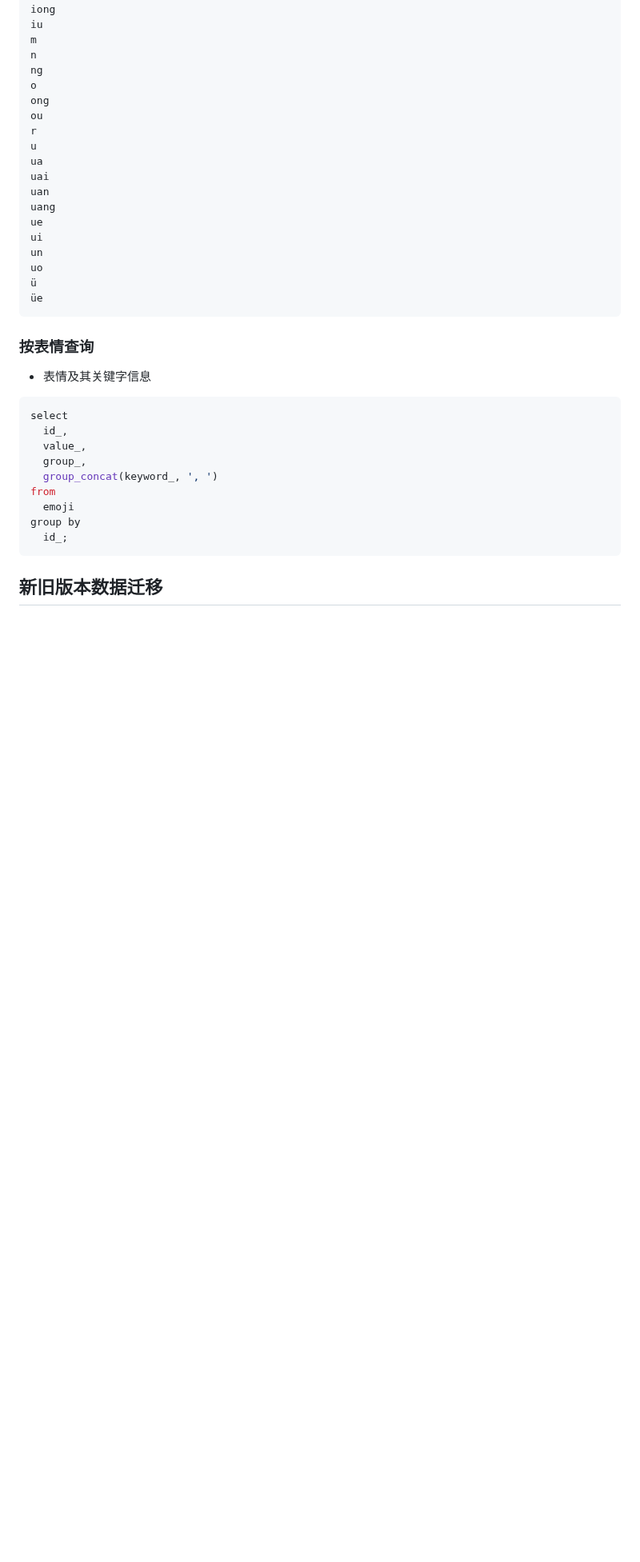
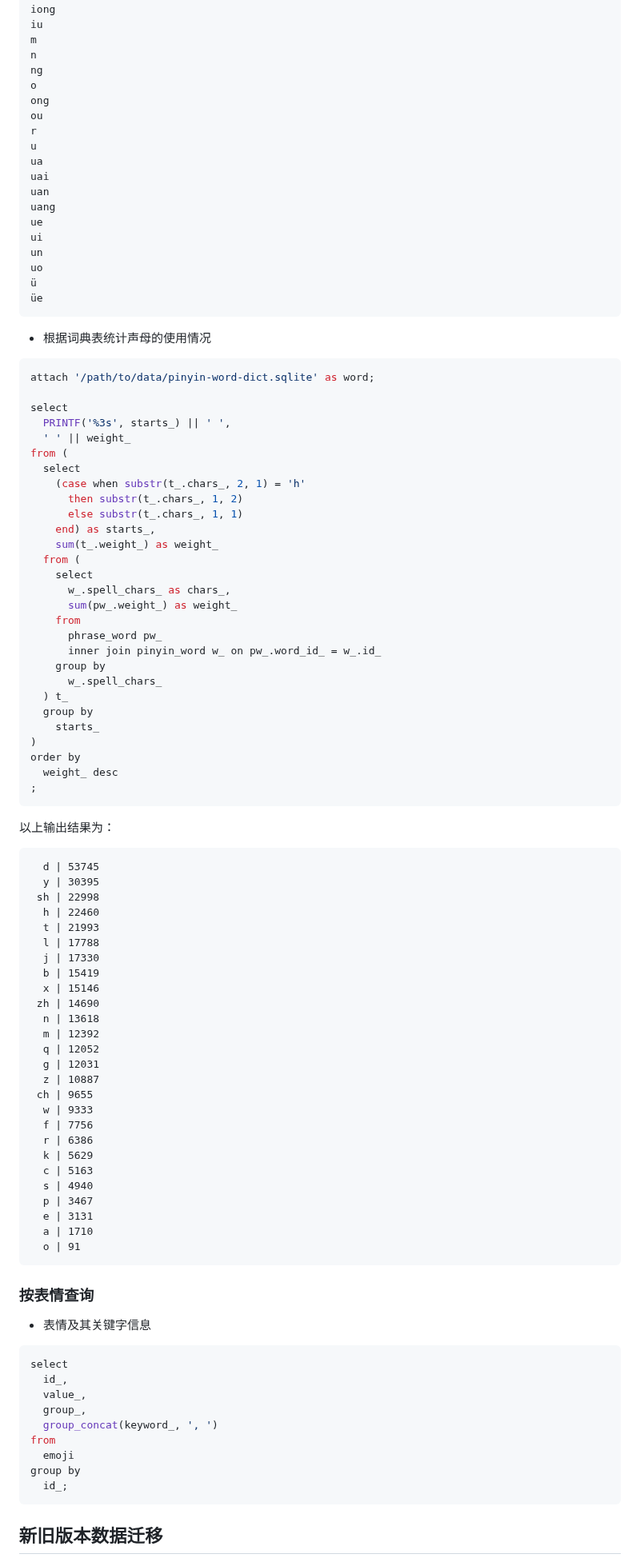
Before and after one commit to crazydan-studio/kuaizi-ime, a Markdown page: tools/pinyin-dict/README.md, the part around one of its changes. Shown at 80% size. GitHub-like rendering; blank space fills up the shorter version.

Commit message:
Tools/pinyin-dict: update README.md

````diff
--- a/tools/pinyin-dict/README.md
+++ b/tools/pinyin-dict/README.md
@@ -698,6 +649,70 @@ un
 uo
 ü
 üe
+```
+
+- 根据词典表统计声母的使用情况
+
+```sql
+attach '/path/to/data/pinyin-word-dict.sqlite' as word;
+
+select
+  PRINTF('%3s', starts_) || ' ',
+  ' ' || weight_
+from (
+  select
+    (case when substr(t_.chars_, 2, 1) = 'h'
+      then substr(t_.chars_, 1, 2)
+      else substr(t_.chars_, 1, 1)
+    end) as starts_,
+    sum(t_.weight_) as weight_
+  from (
+    select
+      w_.spell_chars_ as chars_,
+      sum(pw_.weight_) as weight_
+    from
+      phrase_word pw_
+      inner join pinyin_word w_ on pw_.word_id_ = w_.id_
+    group by
+      w_.spell_chars_
+  ) t_
+  group by
+    starts_
+)
+order by
+  weight_ desc
+;
+```
+
+以上输出结果为：
+
+```
+  d | 53745
+  y | 30395
+ sh | 22998
+  h | 22460
+  t | 21993
+  l | 17788
+  j | 17330
+  b | 15419
+  x | 15146
+ zh | 14690
+  n | 13618
+  m | 12392
+  q | 12052
+  g | 12031
+  z | 10887
+ ch | 9655
+  w | 9333
+  f | 7756
+  r | 6386
+  k | 5629
+  c | 5163
+  s | 4940
+  p | 3467
+  e | 3131
+  a | 1710
+  o | 91
 ```
 
 ### 按表情查询
````
Also changed, not shown: other parts of tools/pinyin-dict/README.md (+33 -82 lines).
